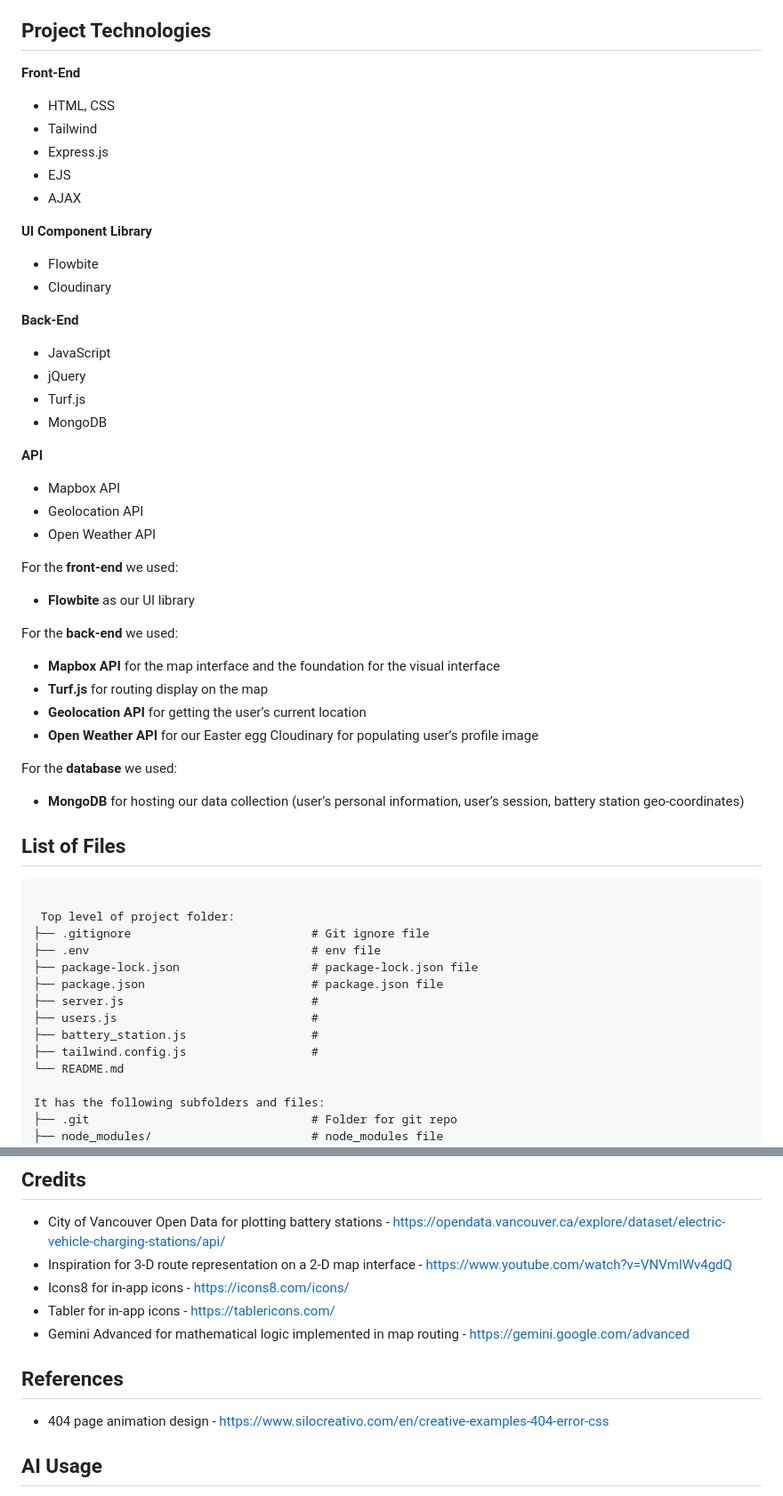
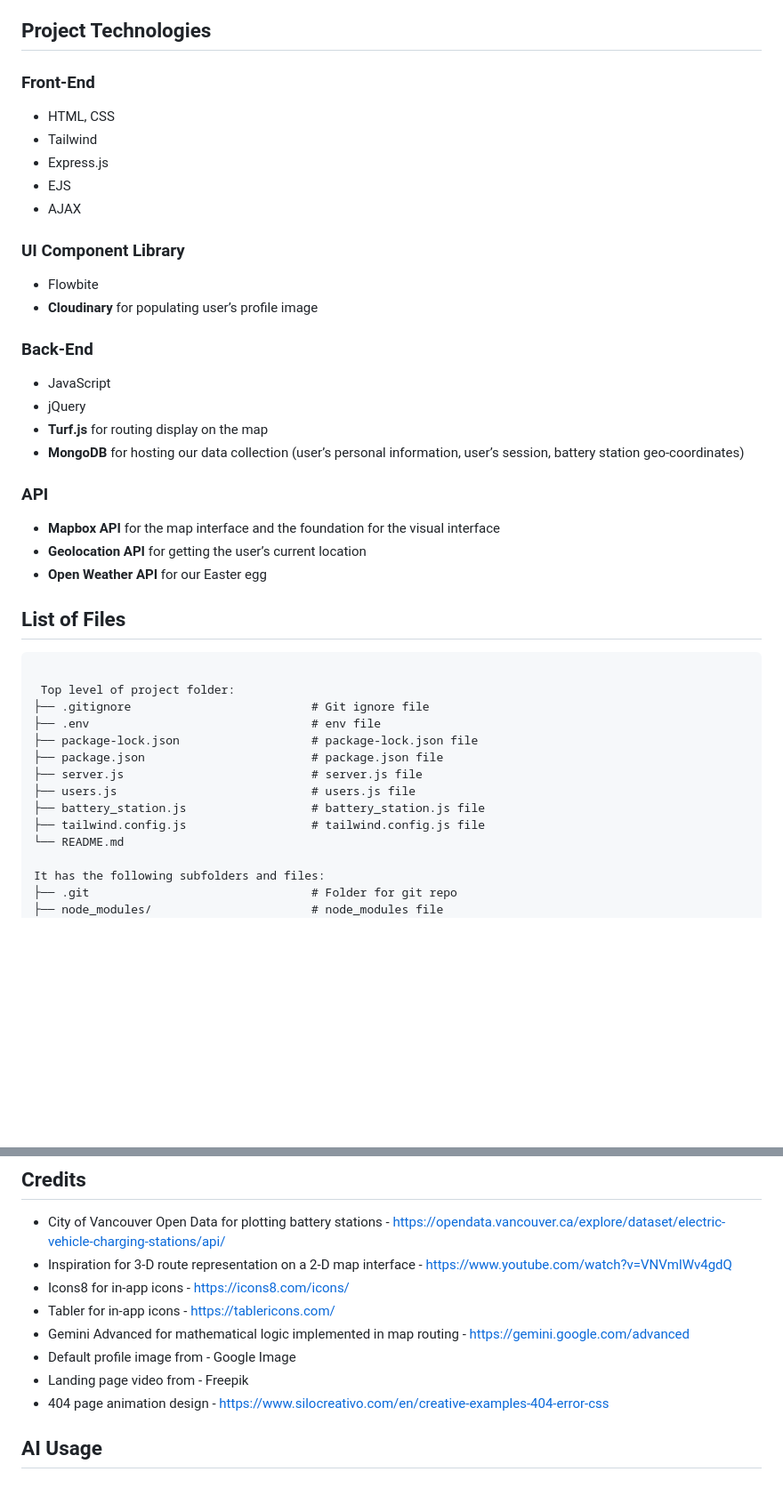
Before and after one commit to nueiwai/2800-202410-DTC10, a Markdown page: README.md, 2 parts joined by grey strips. Shown: that part at 89% size. Rendered like a GitHub page; blank space fills up the shorter version.

Commit message:
Consolidate sources, references, and credits

````diff
--- a/README.md
+++ b/README.md
@@ -16,41 +16,27 @@
 **Dronify** is a web application that deploys autonomous drones (on-demand) to offer package delivery and roadside assistance for autonomous car owners during accidents, thereby reducing delivery time and traffic congestion.
 
 ## Project Technologies
-**Front-End**
+### Front-End
 * HTML, CSS
 * Tailwind
 * Express.js
 * EJS
 * AJAX
 
-**UI Component Library**
+### UI Component Library
 * Flowbite
-* Cloudinary
+* **Cloudinary** for populating user’s profile image
 
-**Back-End**
+### Back-End
 * JavaScript
 * jQuery
-* Turf.js
-* MongoDB
+* **Turf.js** for routing display on the map
+* **MongoDB** for hosting our data collection (user’s personal information, user’s session, battery station geo-coordinates)
 
-**API**
-* Mapbox API
-* Geolocation API
-* Open Weather API
-
-
-For the **front-end** we used:
-* **Flowbite** as our UI library
-
-For the **back-end** we used:
+### API
 * **Mapbox API** for the map interface and the foundation for the visual interface
-* **Turf.js** for routing display on the map
 * **Geolocation API** for getting the user’s current location
 * **Open Weather API** for our Easter egg
-Cloudinary for populating user’s profile image
-
-For the **database** we used:
-* **MongoDB** for hosting our data collection (user’s personal information, user’s session, battery station geo-coordinates)
 
 ## List of Files
 ```
@@ -60,10 +46,10 @@ For the **database** we used:
 ├── .env                                # env file
 ├── package-lock.json                   # package-lock.json file
 ├── package.json                        # package.json file
-├── server.js                           #
-├── users.js                            #
-├── battery_station.js                  #
-├── tailwind.config.js                  #
+├── server.js                           # server.js file
+├── users.js                            # users.js file
+├── battery_station.js                  # battery_station.js file
+├── tailwind.config.js                  # tailwind.config.js file
 └── README.md
 
 It has the following subfolders and files:
@@ -219,8 +205,8 @@ https://opendata.vancouver.ca/explore/dataset/electric-vehicle-charging-stations
 * Icons8 for in-app icons - https://icons8.com/icons/
 * Tabler for in-app icons - https://tablericons.com/
 * Gemini Advanced for mathematical logic implemented in map routing - https://gemini.google.com/advanced
-
-## References
+* Default profile image from - Google Image
+* Landing page video from - Freepik
 * 404 page animation design - https://www.silocreativo.com/en/creative-examples-404-error-css
 
 ## AI Usage
````
Also changed, not shown: other parts of README.md (+0 -5 lines).
